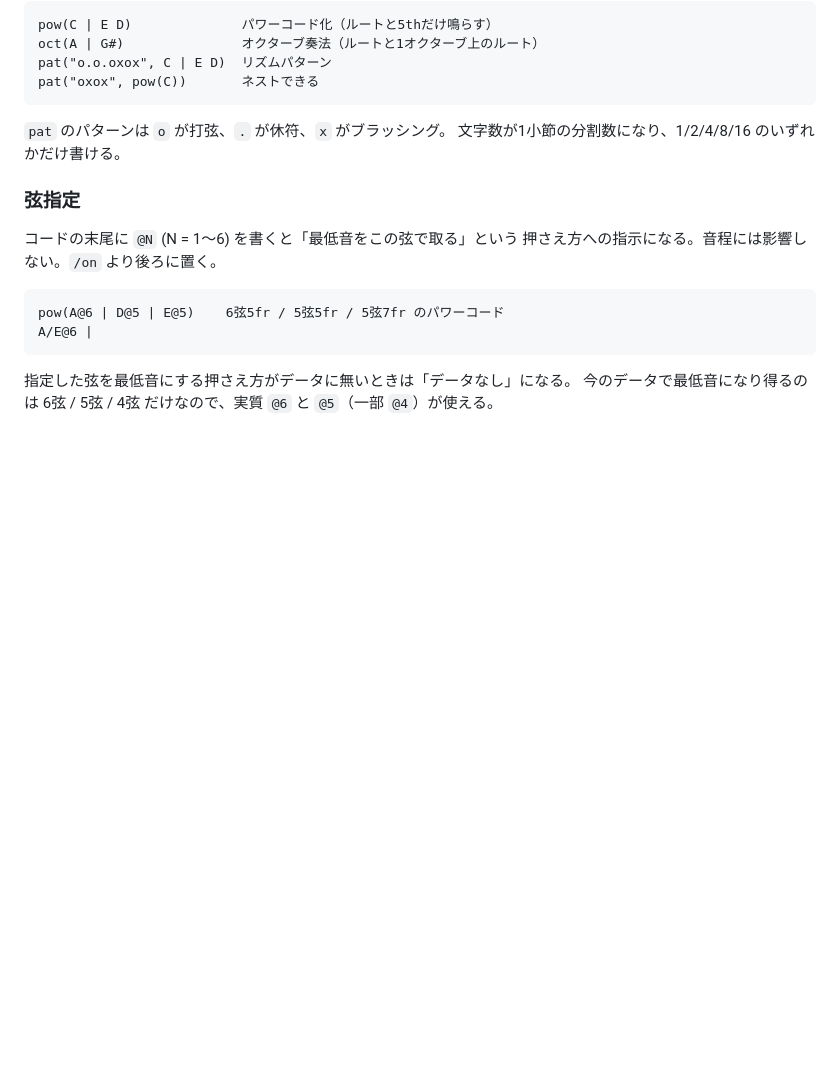
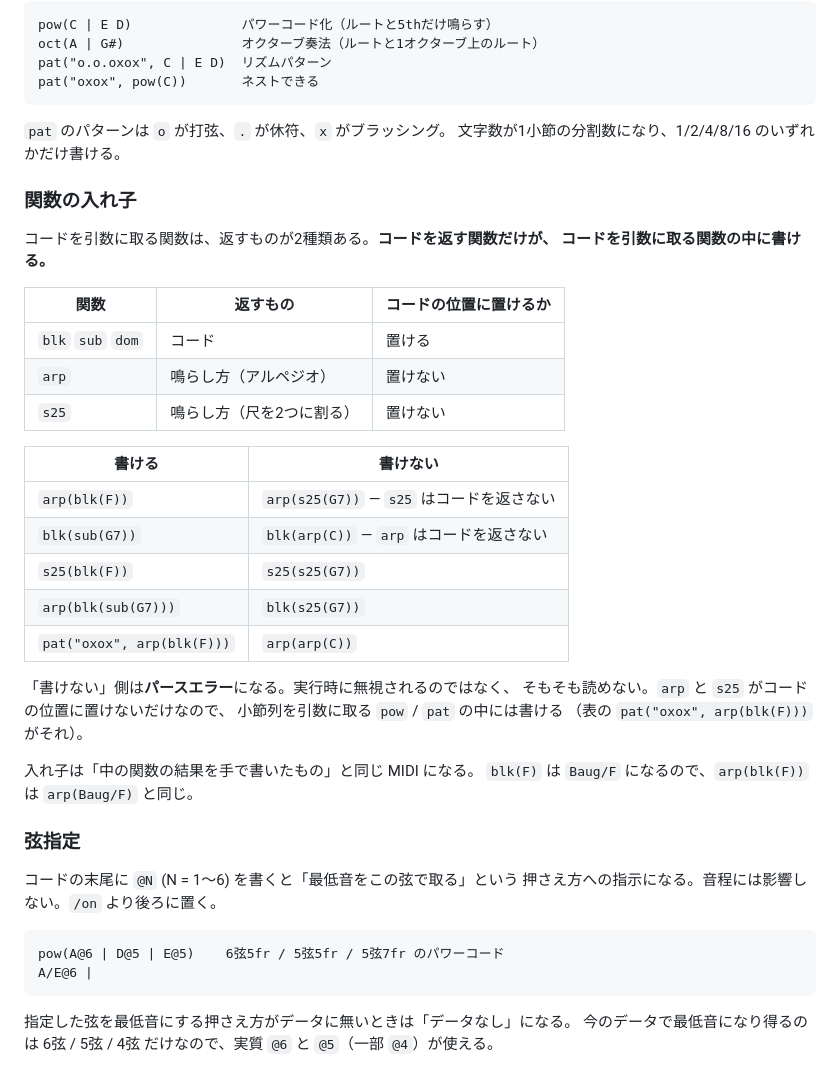
Before and after one commit to wakame-tech/chord-midi, a Markdown page: README.md, the part around the change. Drawn GitHub-style; blank space fills up the shorter version.

Commit message:
docs: README に関数の入れ子の書ける / 書けないを書く
コードを返す関数だけが他の関数の中に置ける、という型からの帰結を
表で出す。書けない側がパースエラーであることと、arp/s25 は
コードの位置に置けないだけで pow/pat の中には書けることを添える。

載せた例はすべて CLI に通して確認した。
arp(blk(F)) と arp(Baug/F) の MIDI がバイト一致することも確認済み。

Co-Authored-By: Claude Opus 5 (1M context) <noreply@anthropic.com>
Claude-Session: https://claude.ai/code/session_01F28qZZi3uLGGKV2azgKPX8

```diff
--- a/README.md
+++ b/README.md
@@ -169,6 +169,33 @@ web 版の「運指」タブでは、指板をクリックして作った押さ
 `pat` のパターンは `o` が打弦、`.` が休符、`x` がブラッシング。
 文字数が1小節の分割数になり、1/2/4/8/16 のいずれかだけ書ける。
 
+### 関数の入れ子
+
+コードを引数に取る関数は、返すものが2種類ある。**コードを返す関数だけが、
+コードを引数に取る関数の中に書ける。**
+
+| 関数 | 返すもの | コードの位置に置けるか |
+|---|---|---|
+| `blk` `sub` `dom` | コード | 置ける |
+| `arp` | 鳴らし方（アルペジオ） | 置けない |
+| `s25` | 鳴らし方（尺を2つに割る） | 置けない |
+
+| 書ける | 書けない |
+|---|---|
+| `arp(blk(F))` | `arp(s25(G7))` — `s25` はコードを返さない |
+| `blk(sub(G7))` | `blk(arp(C))` — `arp` はコードを返さない |
+| `s25(blk(F))` | `s25(s25(G7))` |
+| `arp(blk(sub(G7)))` | `blk(s25(G7))` |
+| `pat("oxox", arp(blk(F)))` | `arp(arp(C))` |
+
+「書けない」側は**パースエラー**になる。実行時に無視されるのではなく、
+そもそも読めない。`arp` と `s25` がコードの位置に置けないだけなので、
+小節列を引数に取る `pow` / `pat` の中には書ける
+（表の `pat("oxox", arp(blk(F)))` がそれ）。
+
+入れ子は「中の関数の結果を手で書いたもの」と同じ MIDI になる。
+`blk(F)` は `Baug/F` になるので、`arp(blk(F))` は `arp(Baug/F)` と同じ。
+
 ### 弦指定
 
 コードの末尾に `@N` (N = 1〜6) を書くと「最低音をこの弦で取る」という
```
